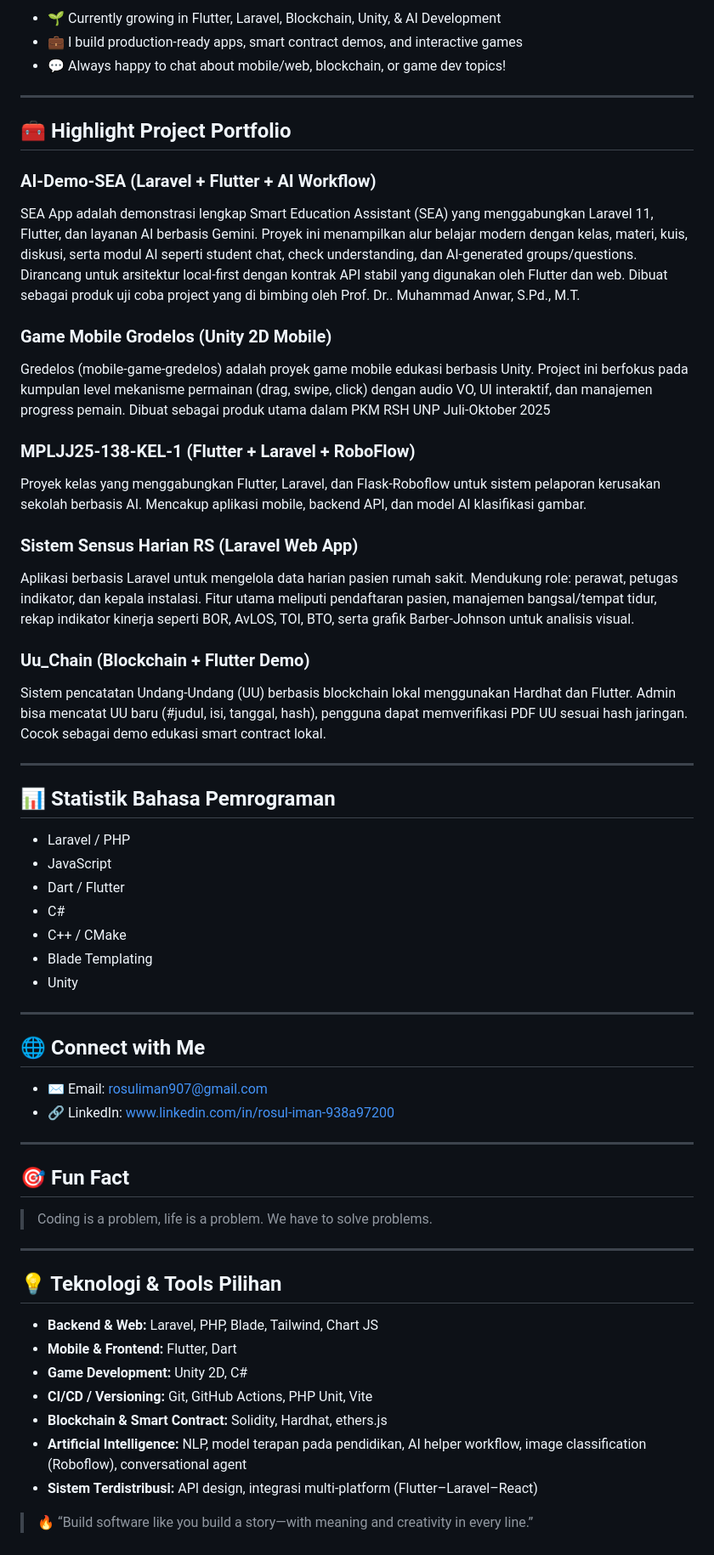
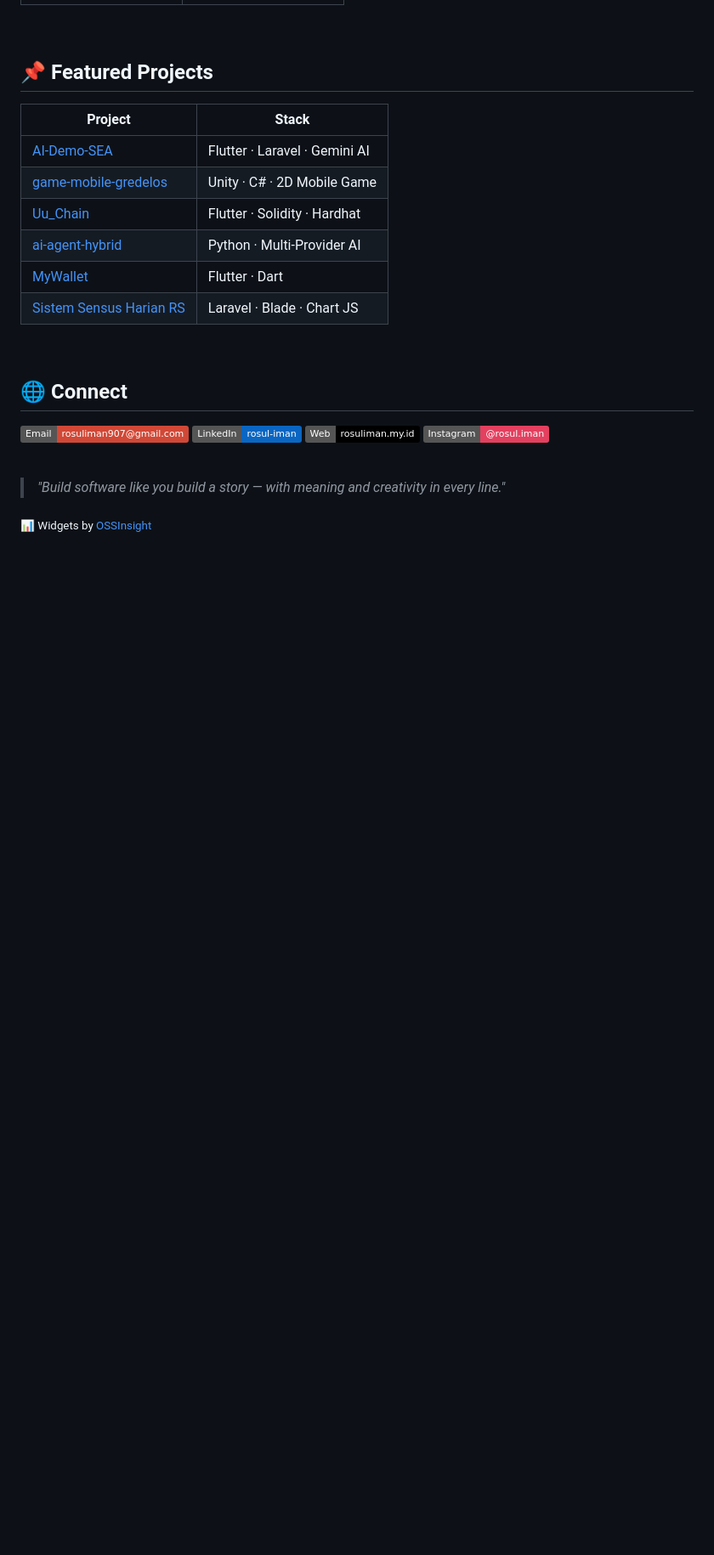
Before and after one commit to Iman874/Iman874, a Markdown page: README.md, the part around one of its changes. Shown at 85% size. GitHub-like rendering; badges without logos; blank space fills up the shorter version.

Commit message:
perbarui profil README dengan OSSInsight widget dan tech stack badges

```diff
--- a/README.md
+++ b/README.md
@@ -10,63 +49,28 @@
 
-- 🌱 Currently growing in Flutter, Laravel, Blockchain, Unity, & AI Development
-- 💼 I build production-ready apps, smart contract demos, and interactive games
-- 💬 Always happy to chat about mobile/web, blockchain, or game dev topics!
+<br>
 
----
+## 📌 Featured Projects
 
-## 🧰 Highlight Project Portfolio
+| Project | Stack |
+|---------|-------|
+| [AI-Demo-SEA](https://github.com/Iman874/AI-Demo-SEA) | Flutter · Laravel · Gemini AI |
+| [game-mobile-gredelos](https://github.com/Iman874/game-mobile-gredelos) | Unity · C# · 2D Mobile Game |
+| [Uu_Chain](https://github.com/Iman874/Uu_Chain) | Flutter · Solidity · Hardhat |
+| [ai-agent-hybrid](https://github.com/Iman874/ai-agent-hybrid) | Python · Multi-Provider AI |
+| [MyWallet](https://github.com/Iman874/MyWallet) | Flutter · Dart |
+| [Sistem Sensus Harian RS](https://github.com/Iman874/Project-Laravel-Sistem-Sensus-Harian-RS) | Laravel · Blade · Chart JS |
 
-### **AI-Demo-SEA (Laravel + Flutter + AI Workflow)**
+<br>
 
-SEA App adalah demonstrasi lengkap Smart Education Assistant (SEA) yang menggabungkan Laravel 11, Flutter, dan layanan AI berbasis Gemini. Proyek ini menampilkan alur belajar modern dengan kelas, materi, kuis, diskusi, serta modul AI seperti student chat, check understanding, dan AI-generated groups/questions. Dirancang untuk arsitektur local-first dengan kontrak API stabil yang digunakan oleh Flutter dan web. Dibuat sebagai produk uji coba project yang di bimbing oleh Prof. Dr.. Muhammad Anwar, S.Pd., M.T.
+## 🌐 Connect
 
-### **Game Mobile Grodelos (Unity 2D Mobile)**
-Gredelos (mobile-game-gredelos) adalah proyek game mobile edukasi berbasis Unity. Project ini berfokus pada kumpulan level mekanisme permainan (drag, swipe, click) dengan audio VO, UI interaktif, dan manajemen progress pemain. Dibuat sebagai produk utama dalam PKM RSH UNP Juli-Oktober 2025
+[![Email](https://img.shields.io/badge/Email-rosuliman907%40gmail.com-D14836?style=flat&logo=gmail&logoColor=white)](mailto:rosuliman907@gmail.com)
+[![LinkedIn](https://img.shields.io/badge/LinkedIn-rosul--iman-0A66C2?style=flat&logo=linkedin&logoColor=white)](https://www.linkedin.com/in/rosul-iman-938a97200)
+[![Website](https://img.shields.io/badge/Web-rosuliman.my.id-000000?style=flat&logo=vercel&logoColor=white)](https://rosuliman.my.id)
+[![Instagram](https://img.shields.io/badge/Instagram-@rosul.iman-E4405F?style=flat&logo=instagram&logoColor=white)](https://www.instagram.com/rosul.iman/)
 
-### **MPLJJ25‑138‑KEL‑1 (Flutter + Laravel + RoboFlow)**
-Proyek kelas yang menggabungkan Flutter, Laravel, dan Flask-Roboflow untuk sistem pelaporan kerusakan sekolah berbasis AI. Mencakup aplikasi mobile, backend API, dan model AI klasifikasi gambar.
+<br>
 
-### **Sistem Sensus Harian RS (Laravel Web App)**
-Aplikasi berbasis Laravel untuk mengelola data harian pasien rumah sakit. Mendukung role: perawat, petugas indikator, dan kepala instalasi. Fitur utama meliputi pendaftaran pasien, manajemen bangsal/tempat tidur, rekap indikator kinerja seperti BOR, AvLOS, TOI, BTO, serta grafik Barber‑Johnson untuk analisis visual.
+> *"Build software like you build a story — with meaning and creativity in every line."*
 
-### **Uu_Chain (Blockchain + Flutter Demo)**
-Sistem pencatatan Undang‑Undang (UU) berbasis blockchain lokal menggunakan Hardhat dan Flutter. Admin bisa mencatat UU baru (#judul, isi, tanggal, hash), pengguna dapat memverifikasi PDF UU sesuai hash jaringan. Cocok sebagai demo edukasi smart contract lokal.
-
----
-
-## 📊 Statistik Bahasa Pemrograman
-
-- Laravel / PHP
-- JavaScript
-- Dart / Flutter
-- C#
-- C++ / CMake
-- Blade Templating
-- Unity
-
----
-
-## 🌐 Connect with Me
-
-- ✉️ Email: rosuliman907@gmail.com
-- 🔗 LinkedIn: www.linkedin.com/in/rosul-iman-938a97200
-
----
-
-## 🎯 Fun Fact
-
-> Coding is a problem, life is a problem. We have to solve problems.
-
----
-
-## 💡 Teknologi & Tools Pilihan
-
-- **Backend & Web:** Laravel, PHP, Blade, Tailwind, Chart JS
-- **Mobile & Frontend:** Flutter, Dart
-- **Game Development:** Unity 2D, C#
-- **CI/CD / Versioning:** Git, GitHub Actions, PHP Unit, Vite
-- **Blockchain & Smart Contract:** Solidity, Hardhat, ethers.js
-- **Artificial Intelligence:** NLP, model terapan pada pendidikan, AI helper workflow, image classification (Roboflow), conversational agent
-- **Sistem Terdistribusi:** API design, integrasi multi-platform (Flutter–Laravel–React)
-
-> 🔥 “Build software like you build a story—with meaning and creativity in every line.”
+<sub>📊 Widgets by [OSSInsight](https://ossinsight.io/)</sub>
```
Also changed, not shown: other parts of README.md (+43 -4 lines).
